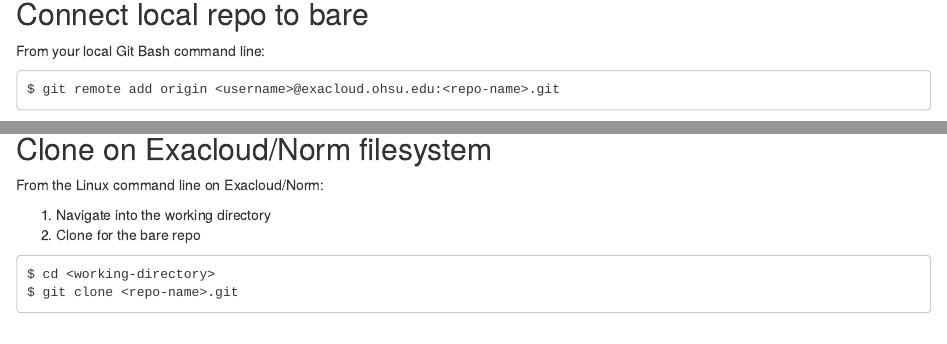
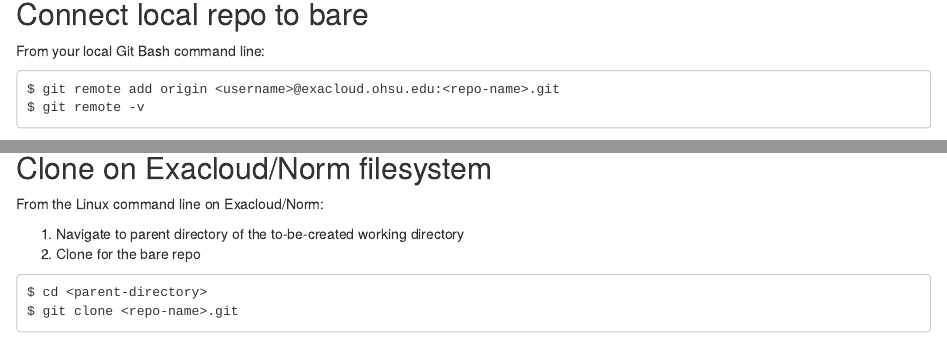
Before and after one commit to benjamin-chan/Workflow, an R Markdown document (scripts/sync.Rmd): the page in a window 1100 px wide, from 1760 px down, and a second part further down, joined at a grey line. Rendered offline with R 4.5, knitr and Pandoc, with nearby package versions; some code elsewhere in the file could not run offline; common packages that the code uses without loading them are loaded.

Commit message:
Update sync.Rmd

````diff
--- a/scripts/sync.Rmd
+++ b/scripts/sync.Rmd
@@ -144,6 +144,7 @@ From your local Git Bash command line:
 
 ```
 $ git remote add origin <username>@exacloud.ohsu.edu:<repo-name>.git
+$ git remote -v
 ```
 
 ```{r, echo = FALSE}
@@ -191,11 +192,11 @@ From this, you will clone to Exacloud/Norm
 
 From the Linux command line on Exacloud/Norm:
 
-1. Navigate into the working directory
+1. Navigate to parent directory of the to-be-created working directory
 1. Clone for the bare repo
 
 ```
-$ cd <working-directory>
+$ cd <parent-directory>
 $ git clone <repo-name>.git
 ```
 
````
